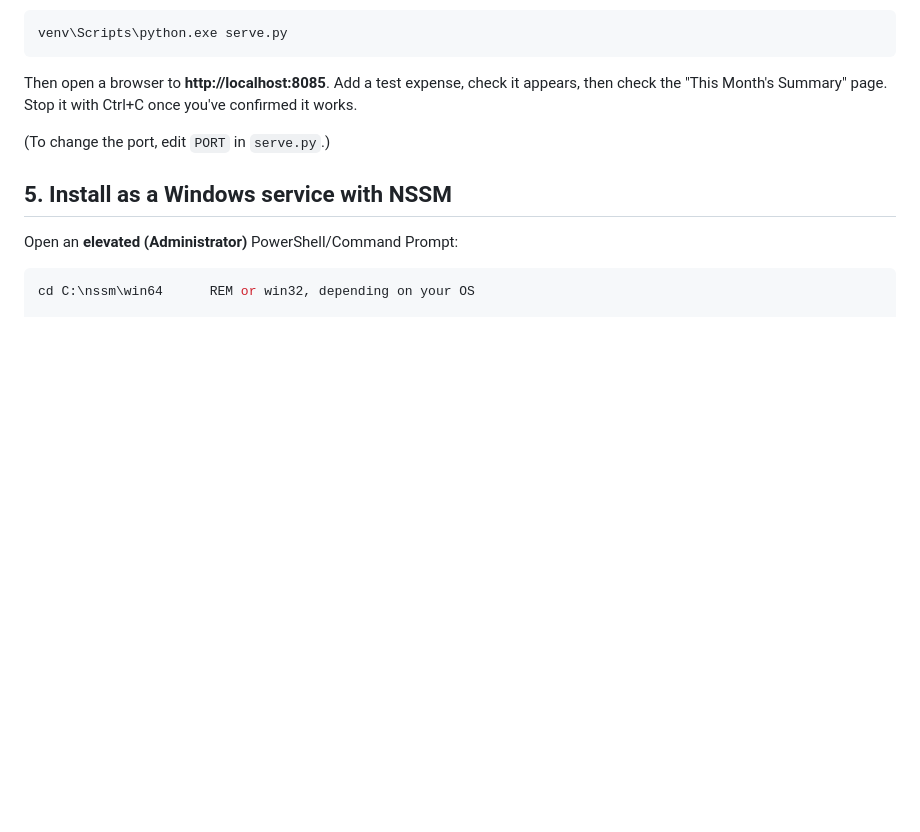
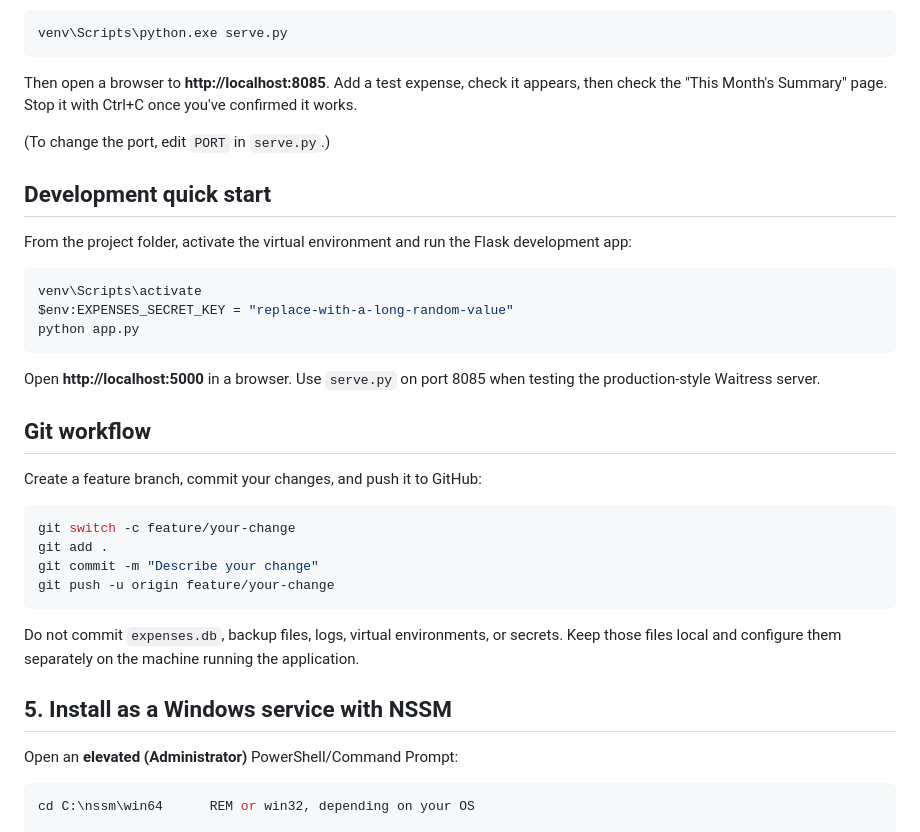
Before and after one commit to ashok-kankipati/HospitalApp, a Markdown page: README.md, the part around the change. GitHub-like rendering; blank space fills up the shorter version.

````diff
--- a/README.md
+++ b/README.md
@@ -57,6 +57,35 @@ page. Stop it with Ctrl+C once you've confirmed it works.
 
 (To change the port, edit `PORT` in `serve.py`.)
 
+## Development quick start
+
+From the project folder, activate the virtual environment and run the
+Flask development app:
+
+```powershell
+venv\Scripts\activate
+$env:EXPENSES_SECRET_KEY = "replace-with-a-long-random-value"
+python app.py
+```
+
+Open **http://localhost:5000** in a browser. Use `serve.py` on port 8085
+when testing the production-style Waitress server.
+
+## Git workflow
+
+Create a feature branch, commit your changes, and push it to GitHub:
+
+```powershell
+git switch -c feature/your-change
+git add .
+git commit -m "Describe your change"
+git push -u origin feature/your-change
+```
+
+Do not commit `expenses.db`, backup files, logs, virtual environments, or
+secrets. Keep those files local and configure them separately on the machine
+running the application.
+
 ## 5. Install as a Windows service with NSSM
 
 Open an **elevated (Administrator)** PowerShell/Command Prompt:
````
